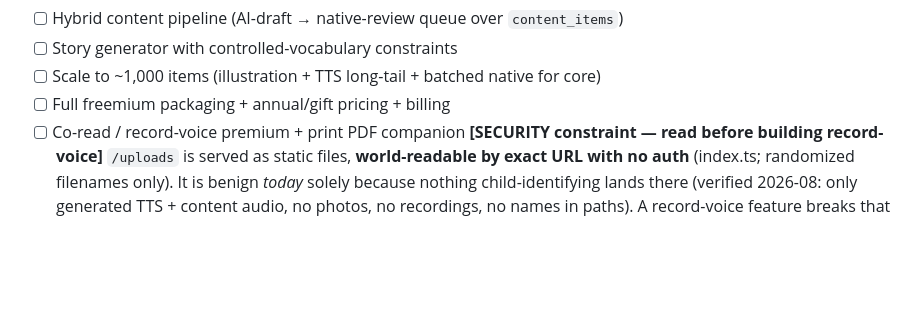
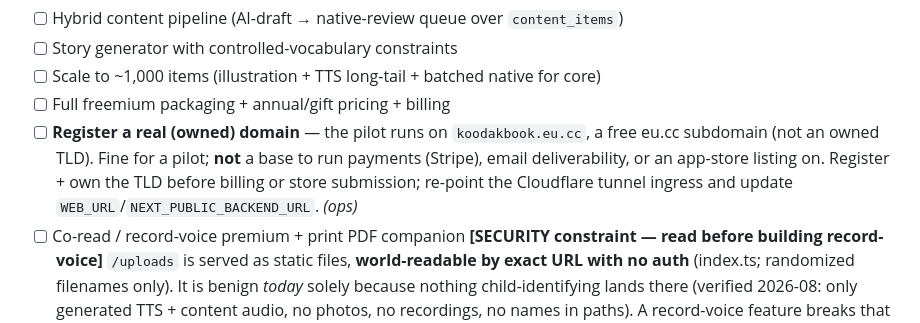
Before and after one commit to hamedafzali/KoodakBook, a Markdown page: project.md, the part around the change. Rendered like a GitHub page; blank space fills up the shorter version.

Commit message:
Roadmap (Phase C/Tier 3): register a real owned domain before payments/app-store
koodakbook.eu.cc is a free eu.cc subdomain, adequate for the pilot but not a base
for Stripe, email deliverability, or an app-store listing. Track owning a real TLD
+ re-pointing tunnel ingress as a scale-phase ops item.

```diff
--- a/project.md
+++ b/project.md
@@ -990,6 +990,11 @@ Whisper/server-ASR, stroke-scoring, B2B dashboards, print-on-demand.
 - [ ] Story generator with controlled-vocabulary constraints
 - [ ] Scale to ~1,000 items (illustration + TTS long-tail + batched native for core)
 - [ ] Full freemium packaging + annual/gift pricing + billing
+- [ ] **Register a real (owned) domain** — the pilot runs on `koodakbook.eu.cc`,
+      a free eu.cc subdomain (not an owned TLD). Fine for a pilot; **not** a base
+      to run payments (Stripe), email deliverability, or an app-store listing on.
+      Register + own the TLD before billing or store submission; re-point the
+      Cloudflare tunnel ingress and update `WEB_URL`/`NEXT_PUBLIC_BACKEND_URL`. *(ops)*
 - [ ] Co-read / record-voice premium + print PDF companion
       **[SECURITY constraint — read before building record-voice]** `/uploads` is
       served as static files, **world-readable by exact URL with no auth** (index.ts;
```
